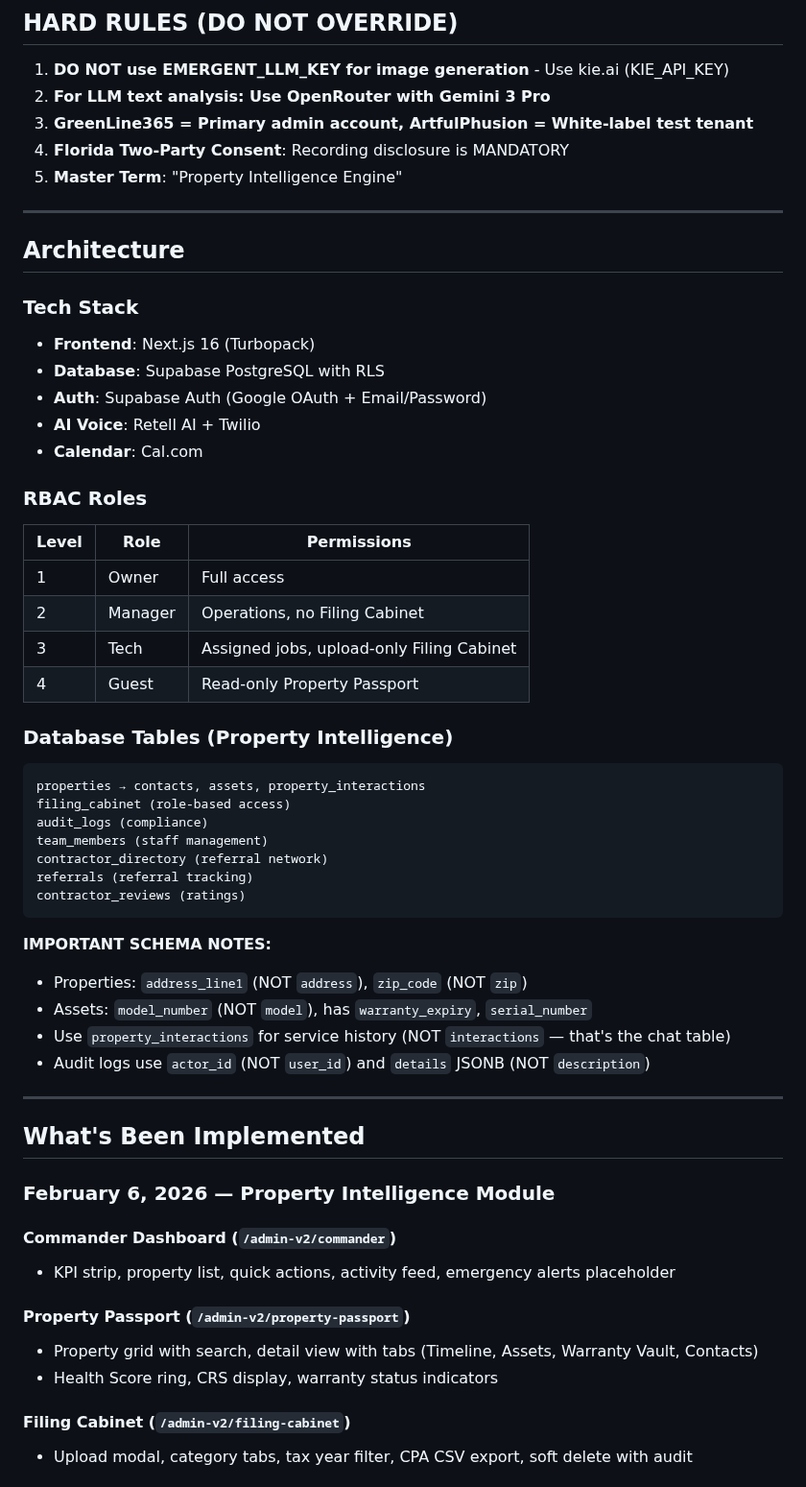
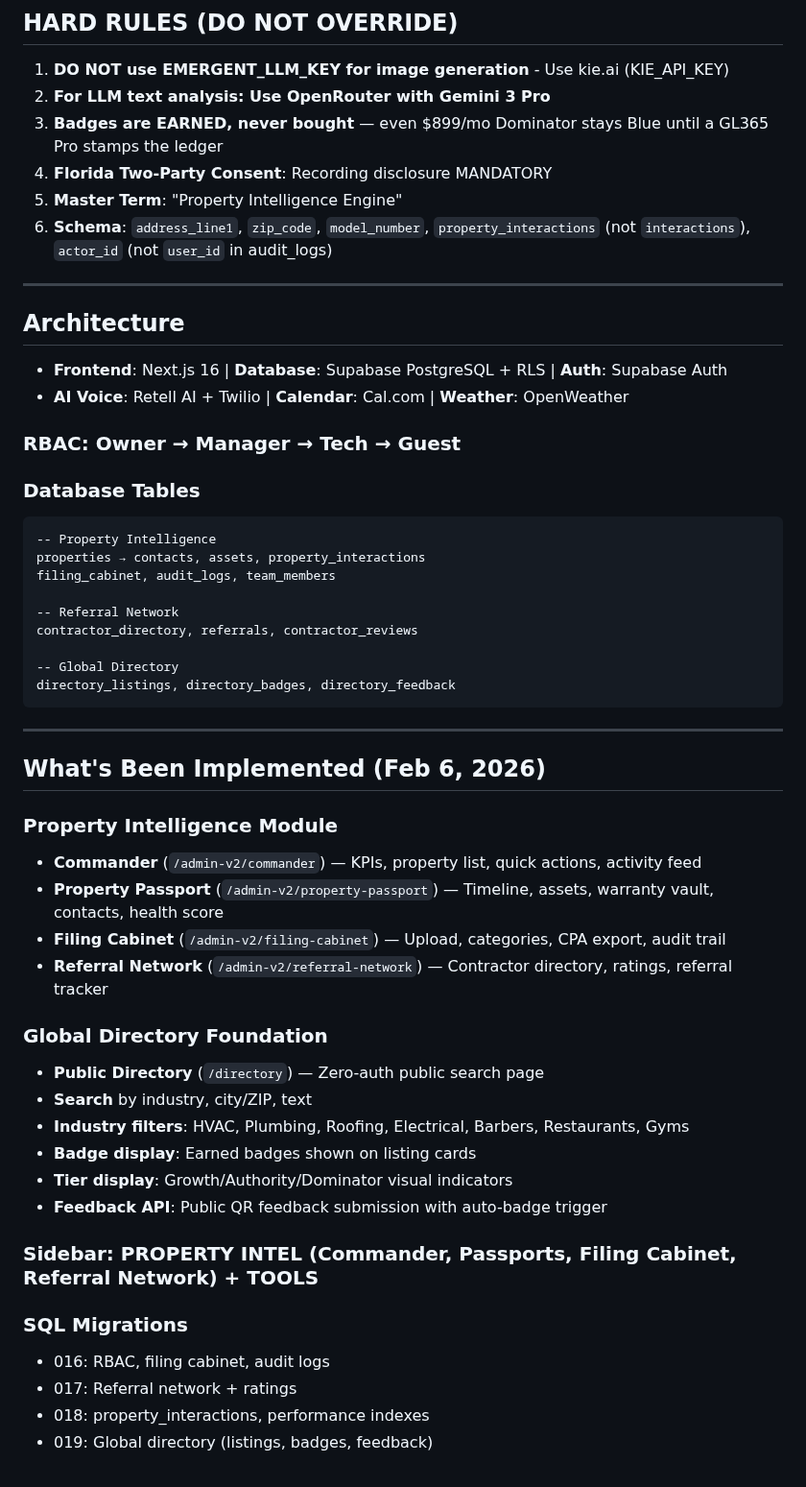
Before and after one commit to jaredtucker13-byte/greenline365-web, a Markdown page: memory/PRD.md, the part around one of its changes. Shown at 96% size. Drawn GitHub-style.

Commit message:
auto-commit for f0afe7c5-f026-42b4-a178-adf960a94572

````diff
--- a/memory/PRD.md
+++ b/memory/PRD.md
@@ -3,59 +3,56 @@
 ## HARD RULES (DO NOT OVERRIDE)
 1. **DO NOT use EMERGENT_LLM_KEY for image generation** - Use kie.ai (KIE_API_KEY)
 2. **For LLM text analysis: Use OpenRouter with Gemini 3 Pro**
-3. **GreenLine365 = Primary admin account, ArtfulPhusion = White-label test tenant**
-4. **Florida Two-Party Consent**: Recording disclosure is MANDATORY
+3. **Badges are EARNED, never bought** — even $899/mo Dominator stays Blue until a GL365 Pro stamps the ledger
+4. **Florida Two-Party Consent**: Recording disclosure MANDATORY
 5. **Master Term**: "Property Intelligence Engine"
+6. **Schema**: `address_line1`, `zip_code`, `model_number`, `property_interactions` (not `interactions`), `actor_id` (not `user_id` in audit_logs)
 
 ---
 
 ## Architecture
 
-### Tech Stack
-- **Frontend**: Next.js 16 (Turbopack)
-- **Database**: Supabase PostgreSQL with RLS
-- **Auth**: Supabase Auth (Google OAuth + Email/Password)
-- **AI Voice**: Retell AI + Twilio
-- **Calendar**: Cal.com
+- **Frontend**: Next.js 16 | **Database**: Supabase PostgreSQL + RLS | **Auth**: Supabase Auth
+- **AI Voice**: Retell AI + Twilio | **Calendar**: Cal.com | **Weather**: OpenWeather
 
-### RBAC Roles
-| Level | Role | Permissions |
-|-------|------|-------------|
-| 1 | Owner | Full access |
-| 2 | Manager | Operations, no Filing Cabinet |
-| 3 | Tech | Assigned jobs, upload-only Filing Cabinet |
-| 4 | Guest | Read-only Property Passport |
+### RBAC: Owner → Manager → Tech → Guest
 
-### Database Tables (Property Intelligence)
+### Database Tables
 ```
+-- Property Intelligence
 properties → contacts, assets, property_interactions
-filing_cabinet (role-based access)
-audit_logs (compliance)
-team_members (staff management)
-contractor_directory (referral network)
-referrals (referral tracking)
-contractor_reviews (ratings)
+filing_cabinet, audit_logs, team_members
+
+-- Referral Network
+contractor_directory, referrals, contractor_reviews
+
+-- Global Directory
+directory_listings, directory_badges, directory_feedback
 ```
-
-**IMPORTANT SCHEMA NOTES:**
-- Properties: `address_line1` (NOT `address`), `zip_code` (NOT `zip`)
-- Assets: `model_number` (NOT `model`), has `warranty_expiry`, `serial_number`
-- Use `property_interactions` for service history (NOT `interactions` — that's the chat table)
-- Audit logs use `actor_id` (NOT `user_id`) and `details` JSONB (NOT `description`)
 
 ---
 
-## What's Been Implemented
+## What's Been Implemented (Feb 6, 2026)
 
-### February 6, 2026 — Property Intelligence Module
+### Property Intelligence Module
+- **Commander** (`/admin-v2/commander`) — KPIs, property list, quick actions, activity feed
+- **Property Passport** (`/admin-v2/property-passport`) — Timeline, assets, warranty vault, contacts, health score
+- **Filing Cabinet** (`/admin-v2/filing-cabinet`) — Upload, categories, CPA export, audit trail
+- **Referral Network** (`/admin-v2/referral-network`) — Contractor directory, ratings, referral tracker
 
-#### Commander Dashboard (`/admin-v2/commander`)
-- KPI strip, property list, quick actions, activity feed, emergency alerts placeholder
+### Global Directory Foundation
+- **Public Directory** (`/directory`) — Zero-auth public search page
+- **Search** by industry, city/ZIP, text
+- **Industry filters**: HVAC, Plumbing, Roofing, Electrical, Barbers, Restaurants, Gyms
+- **Badge display**: Earned badges shown on listing cards
+- **Tier display**: Growth/Authority/Dominator visual indicators
+- **Feedback API**: Public QR feedback submission with auto-badge trigger
 
-#### Property Passport (`/admin-v2/property-passport`)
-- Property grid with search, detail view with tabs (Timeline, Assets, Warranty Vault, Contacts)
-- Health Score ring, CRS display, warranty status indicators
+### Sidebar: PROPERTY INTEL (Commander, Passports, Filing Cabinet, Referral Network) + TOOLS
 
-#### Filing Cabinet (`/admin-v2/filing-cabinet`)
-- Upload modal, category tabs, tax year filter, CPA CSV export, soft delete with audit
+### SQL Migrations
+- 016: RBAC, filing cabinet, audit logs
+- 017: Referral network + ratings
+- 018: property_interactions, performance indexes
+- 019: Global directory (listings, badges, feedback)
 
````
Also changed, not shown: other parts of memory/PRD.md (+30 -64 lines).
